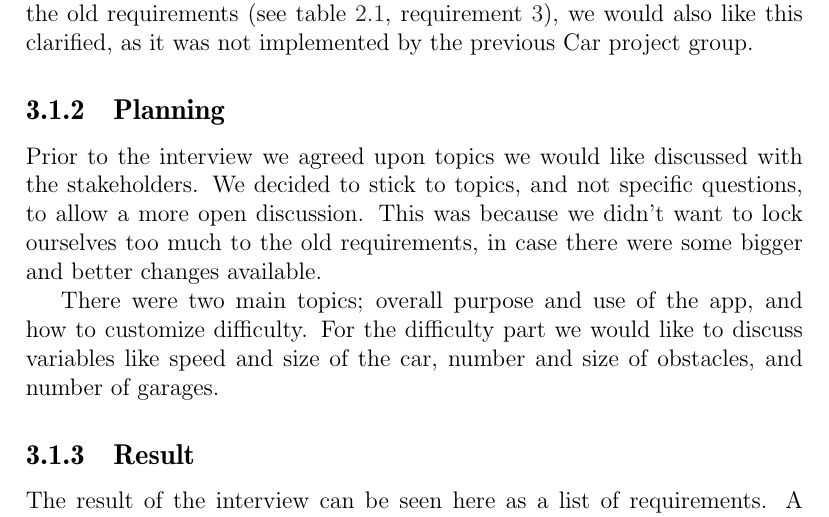
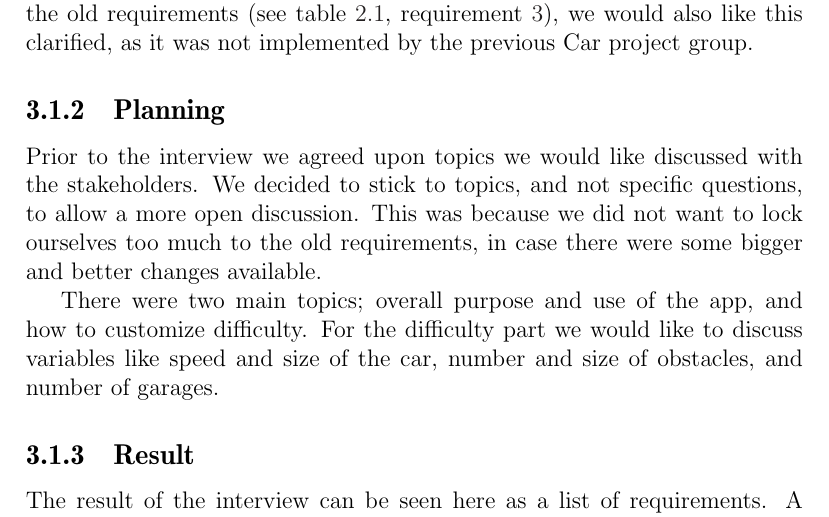
Before and after one commit to Thalmann/swf613-rapport, a LaTeX thesis (main.tex, which reads content/sprint2/interview.tex): part of page 23 of 58, cut so that both start at the same text. Compiled offline with pdfLaTeX.

Commit message:
don't -> do not

```diff
--- a/content/sprint2/interview.tex
+++ b/content/sprint2/interview.tex
@@ -12,7 +12,7 @@ Additionally there was mentioned points in the old requirements (see \cref{sprin
 \subsection{Planning}
 Prior to the interview we agreed upon topics we would like discussed with the stakeholders.
 We decided to stick to topics, and not specific questions, to allow a more open discussion.
-This was because we didn't want to lock ourselves too much to the old requirements, in case there were some bigger and better changes available.
+This was because we did not want to lock ourselves too much to the old requirements, in case there were some bigger and better changes available.
 
 There were two main topics; overall purpose and use of the app, and how to customize difficulty.
 For the difficulty part we would like to discuss variables like speed and size of the car, number and size of obstacles, and number of garages.
```
